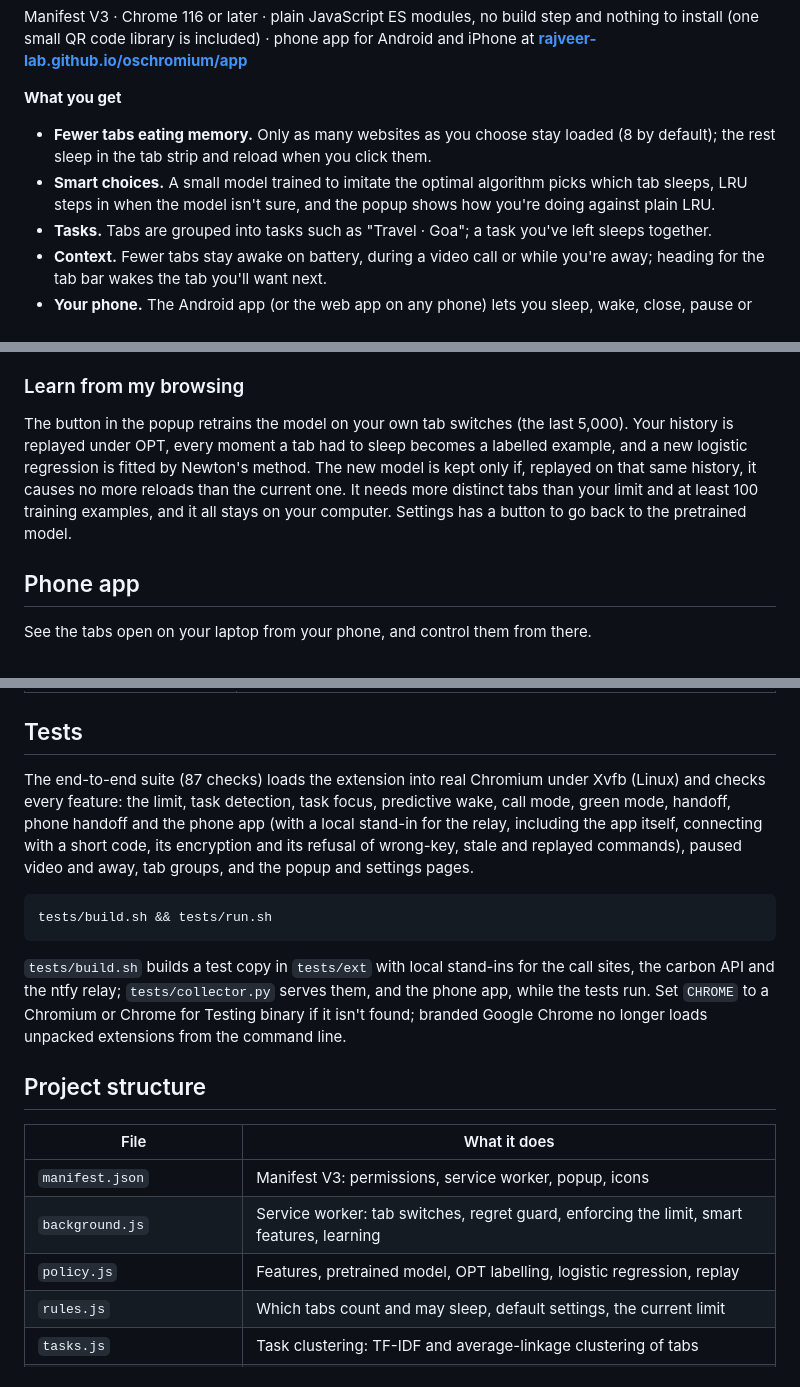
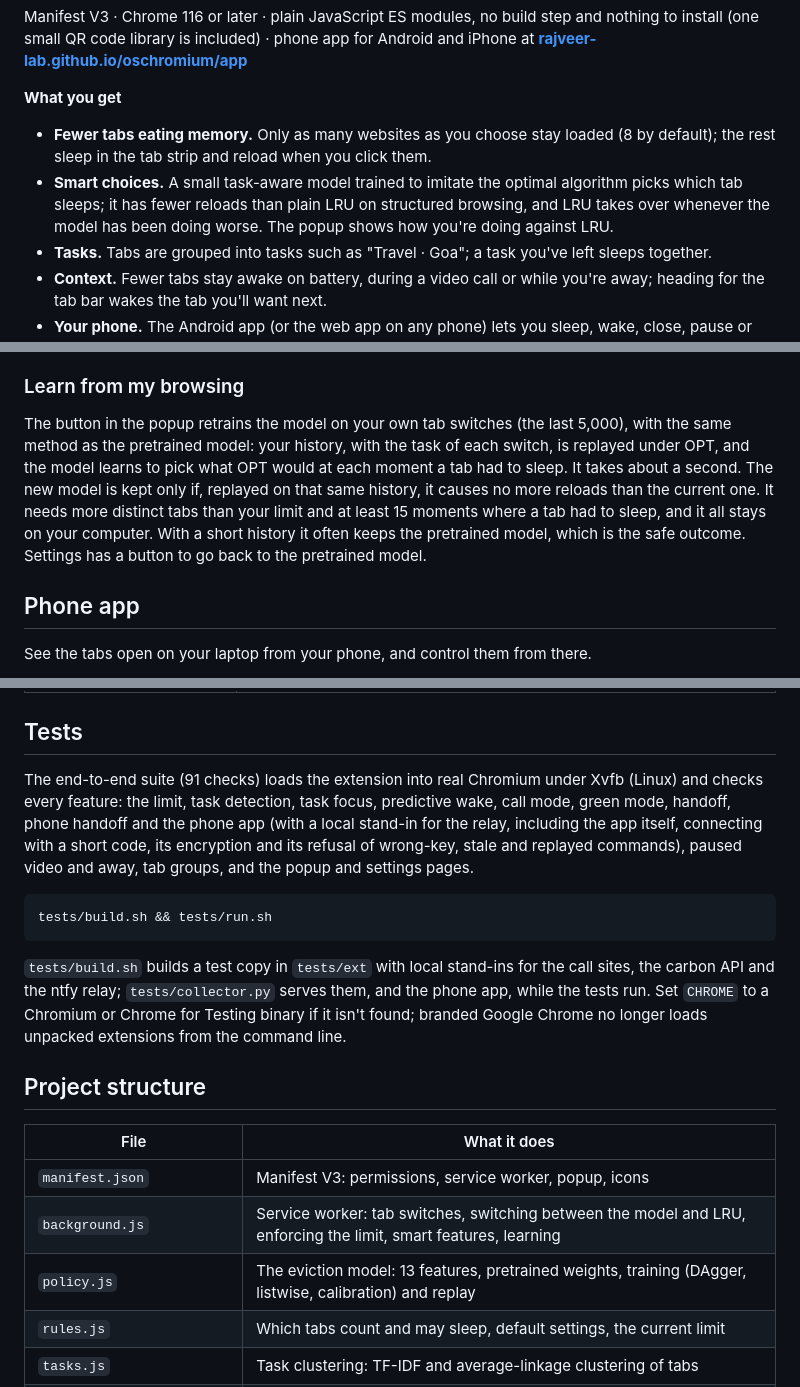
Before and after one commit to rajveer-lab/oschromium, a Markdown page: README.md, 3 parts joined by grey strips. Drawn GitHub-style.

````diff
--- a/README.md
+++ b/README.md
@@ -7,7 +7,7 @@ Manifest V3 · Chrome 116 or later · plain JavaScript ES modules, no build step
 **What you get**
 
 - **Fewer tabs eating memory.** Only as many websites as you choose stay loaded (8 by default); the rest sleep in the tab strip and reload when you click them.
-- **Smart choices.** A small model trained to imitate the optimal algorithm picks which tab sleeps, LRU steps in when the model isn't sure, and the popup shows how you're doing against plain LRU.
+- **Smart choices.** A small task-aware model trained to imitate the optimal algorithm picks which tab sleeps; it has fewer reloads than plain LRU on structured browsing, and LRU takes over whenever the model has been doing worse. The popup shows how you're doing against LRU.
 - **Tasks.** Tabs are grouped into tasks such as "Travel · Goa"; a task you've left sleeps together.
 - **Context.** Fewer tabs stay awake on battery, during a video call or while you're away; heading for the tab bar wakes the tab you'll want next.
 - **Your phone.** The Android app (or the web app on any phone) lets you sleep, wake, close, pause or open your laptop's tabs, and opening YouTube on your phone can pause it on the laptop.
@@ -110,7 +117,7 @@ How it works: the extension listens to its private topic on the relay over a Web
 
 ### Learn from my browsing
 
-The button in the popup retrains the model on your own tab switches (the last 5,000). Your history is replayed under OPT, every moment a tab had to sleep becomes a labelled example, and a new logistic regression is fitted by Newton's method. The new model is kept only if, replayed on that same history, it causes no more reloads than the current one. It needs more distinct tabs than your limit and at least 100 training examples, and it all stays on your computer. Settings has a button to go back to the pretrained model.
+The button in the popup retrains the model on your own tab switches (the last 5,000), with the same method as the pretrained model: your history, with the task of each switch, is replayed under OPT, and the model learns to pick what OPT would at each moment a tab had to sleep. It takes about a second. The new model is kept only if, replayed on that same history, it causes no more reloads than the current one. It needs more distinct tabs than your limit and at least 15 moments where a tab had to sleep, and it all stays on your computer. With a short history it often keeps the pretrained model, which is the safe outcome. Settings has a button to go back to the pretrained model.
 
 ## Phone app
 
@@ -191,7 +210,7 @@ Everything is worked out on your computer and kept in `chrome.storage.local`. Fo
 
 ## Tests
 
-The end-to-end suite (87 checks) loads the extension into real Chromium under Xvfb (Linux) and checks every feature: the limit, task detection, task focus, predictive wake, call mode, green mode, handoff, phone handoff and the phone app (with a local stand-in for the relay, including the app itself, connecting with a short code, its encryption and its refusal of wrong-key, stale and replayed commands), paused video and away, tab groups, and the popup and settings pages.
+The end-to-end suite (91 checks) loads the extension into real Chromium under Xvfb (Linux) and checks every feature: the limit, task detection, task focus, predictive wake, call mode, green mode, handoff, phone handoff and the phone app (with a local stand-in for the relay, including the app itself, connecting with a short code, its encryption and its refusal of wrong-key, stale and replayed commands), paused video and away, tab groups, and the popup and settings pages.
 
 ```bash
 tests/build.sh && tests/run.sh
@@ -204,8 +223,8 @@ tests/build.sh && tests/run.sh
 | File | What it does |
 |---|---|
 | `manifest.json` | Manifest V3: permissions, service worker, popup, icons |
-| `background.js` | Service worker: tab switches, regret guard, enforcing the limit, smart features, learning |
-| `policy.js` | Features, pretrained model, OPT labelling, logistic regression, replay |
+| `background.js` | Service worker: tab switches, switching between the model and LRU, enforcing the limit, smart features, learning |
+| `policy.js` | The eviction model: 13 features, pretrained weights, training (DAgger, listwise, calibration) and replay |
 | `rules.js` | Which tabs count and may sleep, default settings, the current limit |
 | `tasks.js` | Task clustering: TF-IDF and average-linkage clustering of tabs |
 | `popup.html`, `popup.css`, `popup.js` | The toolbar popup |
````
Also changed, not shown: other parts of README.md (+25 -5 lines).
